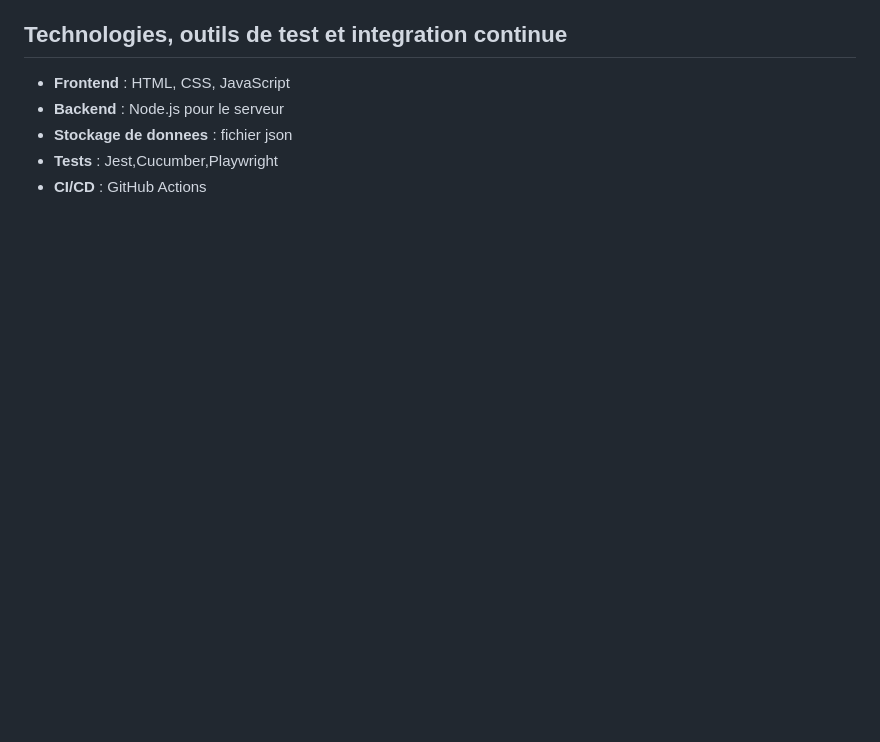
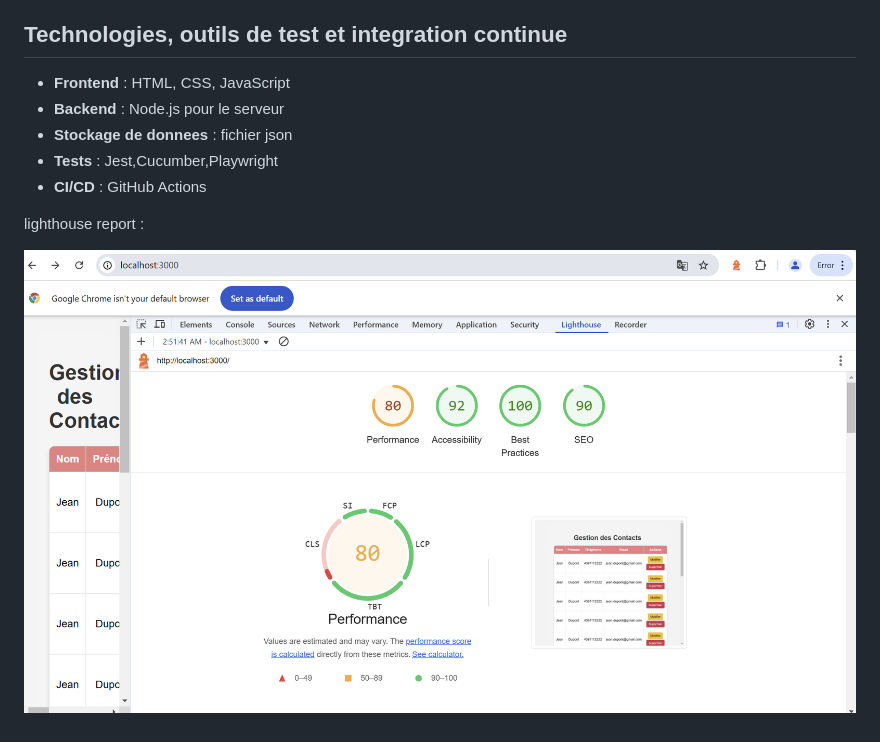
Before and after one commit to Thisisamalia/test-intra-final, a Markdown page: README.md, the part around the change. Rendered like a GitHub page; pictures changed too: image.png (added); blank space fills up the shorter version.

```diff
--- a/README.md
+++ b/README.md
@@ -17,3 +17,8 @@ Application web pour gérer une liste de contact (ajouter, modifier, supprimer).
 - **Stockage de donnees** : fichier json
 - **Tests** : Jest,Cucumber,Playwright
 - **CI/CD** : GitHub Actions
+
+lighthouse report :
+
+
+![alt text](image.png)
```
